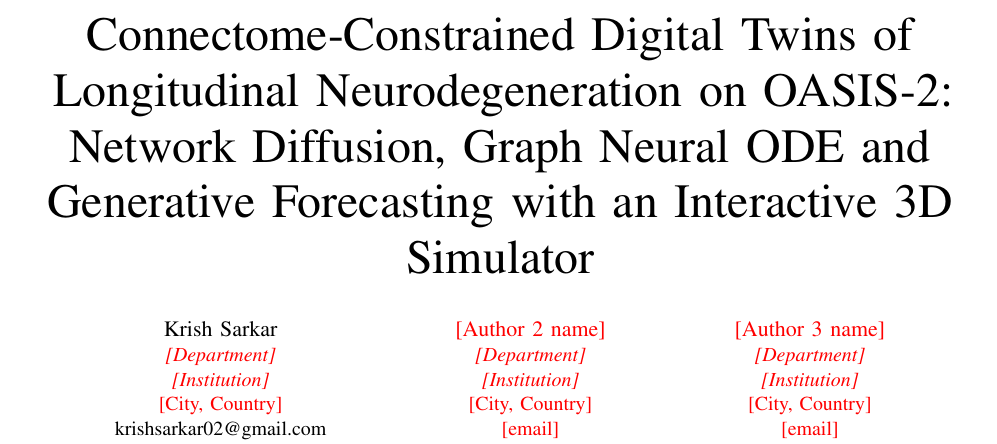
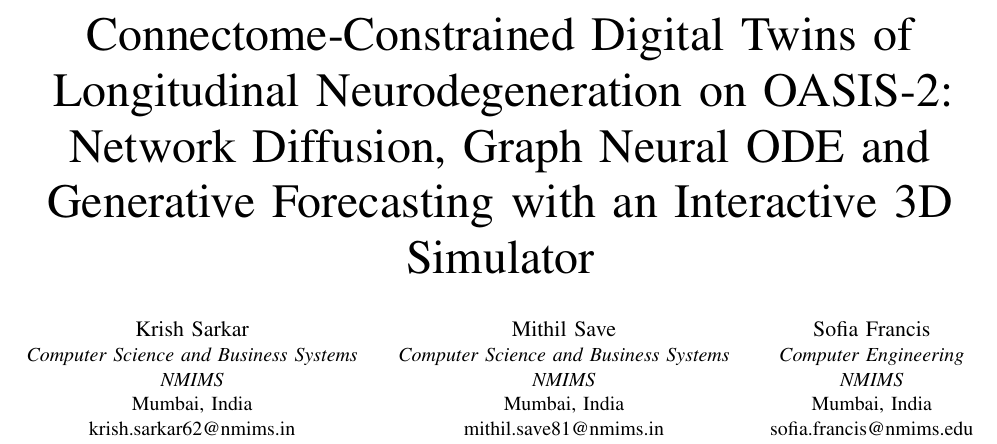
Before and after one commit to MithilSave/Longitudinal-Neurodegeneration-Progression-Modeling-on-OASIS-2, a LaTeX paper (paper/main.tex): part of page 1 of 7, cut so that both start at the same text. Compiled offline with pdfLaTeX.

Commit message:
docs(paper): fill in author names, departments and emails
Co-Authored-By: Claude Sonnet 5.5 <noreply@anthropic.com>

```diff
--- a/paper/main.tex
+++ b/paper/main.tex
@@ -21,25 +21,24 @@
 
 \title{Connectome-Constrained Digital Twins of Longitudinal Neurodegeneration on OASIS-2: Network Diffusion, Graph Neural ODE and Generative Forecasting with an Interactive 3D Simulator}
 
-% ---- AUTHOR BLOCK: replace the red placeholders before submission ----
 \author{
 \IEEEauthorblockN{Krish Sarkar}
-\IEEEauthorblockA{\textit{\todoauthor{[Department]}}\\
-\textit{\todoauthor{[Institution]}}\\
-\todoauthor{[City, Country]}\\
-krishsarkar02@gmail.com}
+\IEEEauthorblockA{\textit{Computer Science and Business Systems}\\
+\textit{NMIMS}\\
+Mumbai, India\\
+krish.sarkar62@nmims.in}
 \and
-\IEEEauthorblockN{\todoauthor{[Author 2 name]}}
-\IEEEauthorblockA{\textit{\todoauthor{[Department]}}\\
-\textit{\todoauthor{[Institution]}}\\
-\todoauthor{[City, Country]}\\
-\todoauthor{[email]}}
+\IEEEauthorblockN{Mithil Save}
+\IEEEauthorblockA{\textit{Computer Science and Business Systems}\\
+\textit{NMIMS}\\
+Mumbai, India\\
+mithil.save81@nmims.in}
 \and
-\IEEEauthorblockN{\todoauthor{[Author 3 name]}}
-\IEEEauthorblockA{\textit{\todoauthor{[Department]}}\\
-\textit{\todoauthor{[Institution]}}\\
-\todoauthor{[City, Country]}\\
-\todoauthor{[email]}}
+\IEEEauthorblockN{Sofia Francis}
+\IEEEauthorblockA{\textit{Computer Engineering}\\
+\textit{NMIMS}\\
+Mumbai, India\\
+sofia.francis@nmims.edu}
 }
 
 \maketitle
```
Also changed, not shown: paper/main.pdf.
